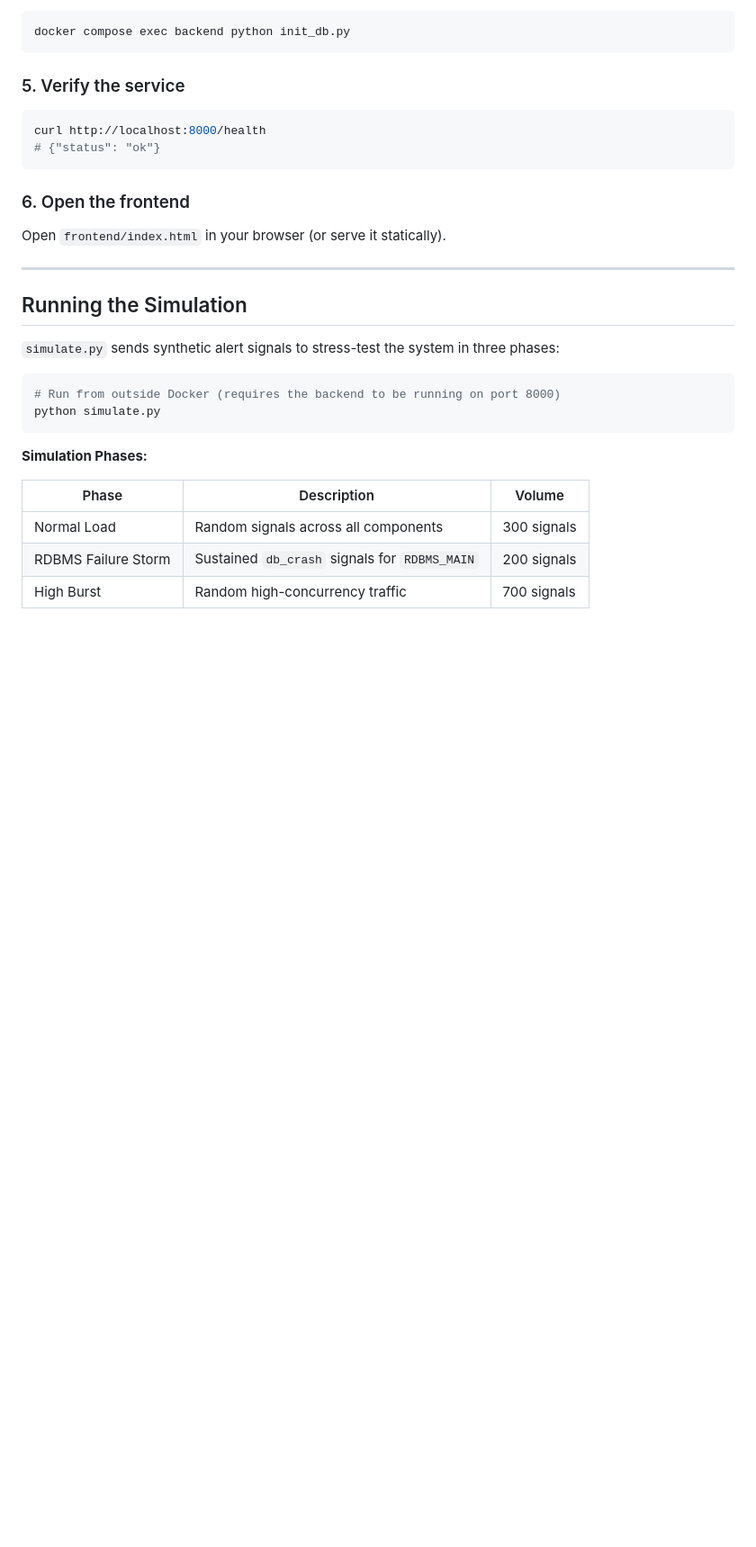
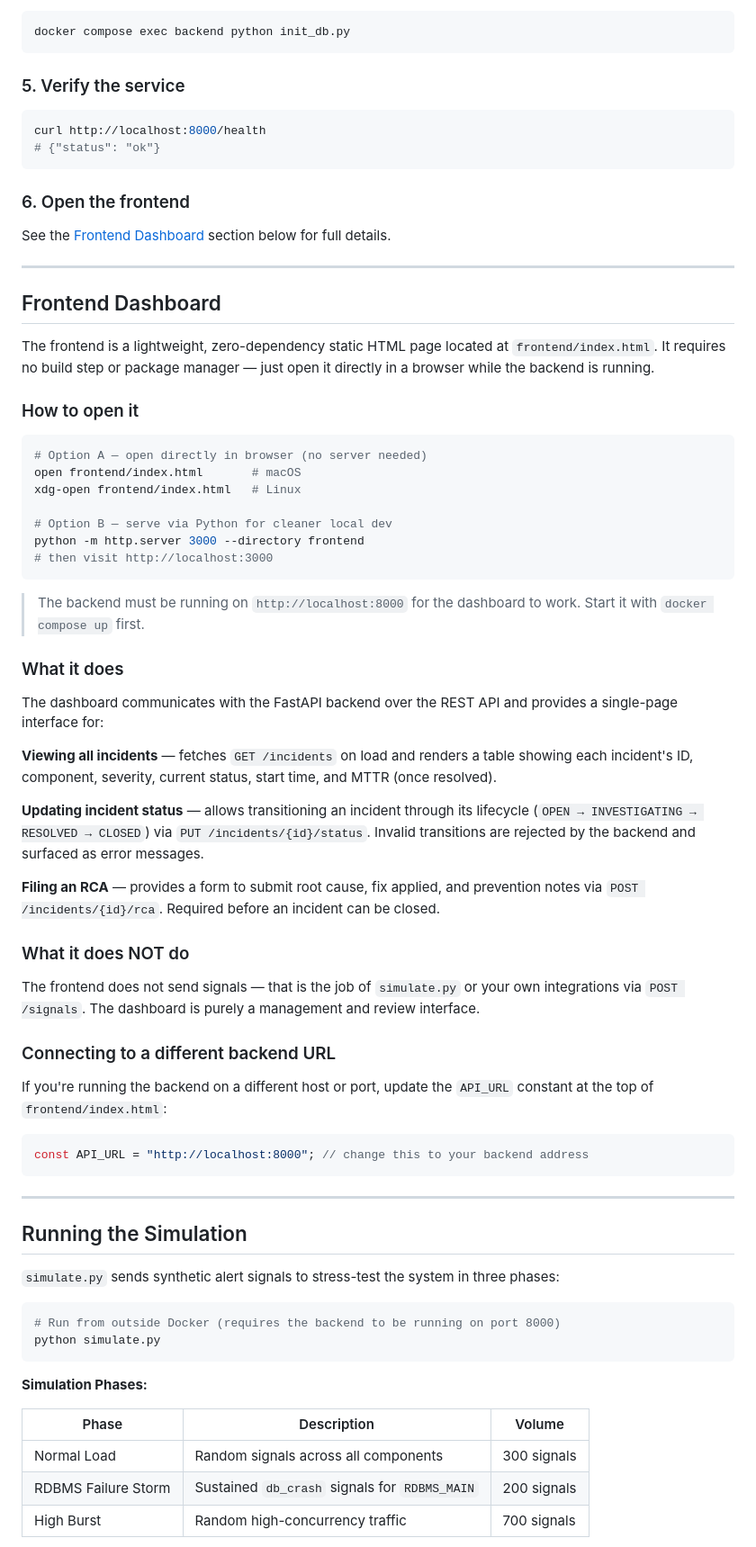
Before and after one commit to ananyaamishraa/ims-system, a Markdown page: README.md, the part around one of its changes. Shown at 90% size. Drawn GitHub-style; blank space fills up the shorter version.

Commit message:
Add Frontend Dashboard section to README
Added Frontend Dashboard section with usage instructions and details about its functionality.

````diff
--- a/README.md
+++ b/README.md
@@ -330,7 +331,49 @@ curl http://localhost:8000/health
 
 ### 6. Open the frontend
 
-Open `frontend/index.html` in your browser (or serve it statically).
+See the [Frontend Dashboard](#frontend-dashboard) section below for full details.
+
+---
+
+## Frontend Dashboard
+
+The frontend is a lightweight, zero-dependency static HTML page located at `frontend/index.html`. It requires no build step or package manager — just open it directly in a browser while the backend is running.
+
+### How to open it
+
+```bash
+# Option A — open directly in browser (no server needed)
+open frontend/index.html       # macOS
+xdg-open frontend/index.html   # Linux
+
+# Option B — serve via Python for cleaner local dev
+python -m http.server 3000 --directory frontend
+# then visit http://localhost:3000
+```
+
+> The backend must be running on `http://localhost:8000` for the dashboard to work. Start it with `docker compose up` first.
+
+### What it does
+
+The dashboard communicates with the FastAPI backend over the REST API and provides a single-page interface for:
+
+**Viewing all incidents** — fetches `GET /incidents` on load and renders a table showing each incident's ID, component, severity, current status, start time, and MTTR (once resolved).
+
+**Updating incident status** — allows transitioning an incident through its lifecycle (`OPEN → INVESTIGATING → RESOLVED → CLOSED`) via `PUT /incidents/{id}/status`. Invalid transitions are rejected by the backend and surfaced as error messages.
+
+**Filing an RCA** — provides a form to submit root cause, fix applied, and prevention notes via `POST /incidents/{id}/rca`. Required before an incident can be closed.
+
+### What it does NOT do
+
+The frontend does not send signals — that is the job of `simulate.py` or your own integrations via `POST /signals`. The dashboard is purely a management and review interface.
+
+### Connecting to a different backend URL
+
+If you're running the backend on a different host or port, update the `API_URL` constant at the top of `frontend/index.html`:
+
+```javascript
+const API_URL = "http://localhost:8000"; // change this to your backend address
+```
 
 ---
 
````
Also changed, not shown: other parts of README.md (+1 -0 lines).
